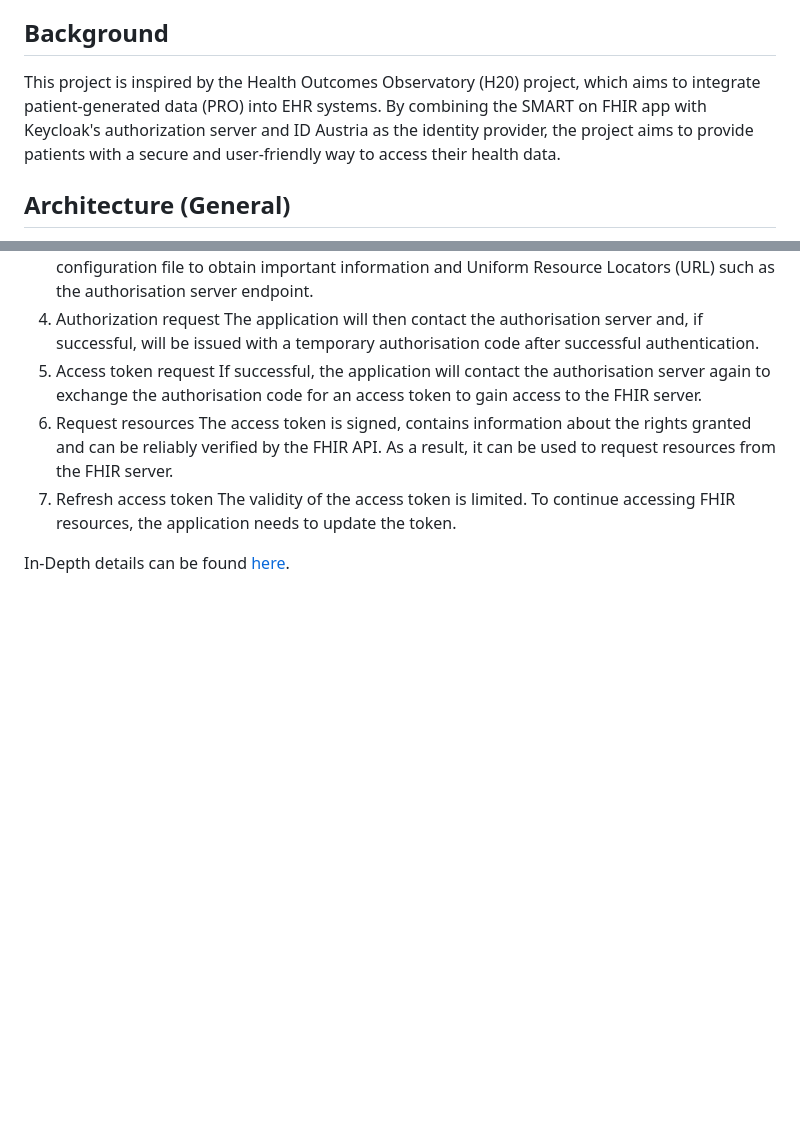
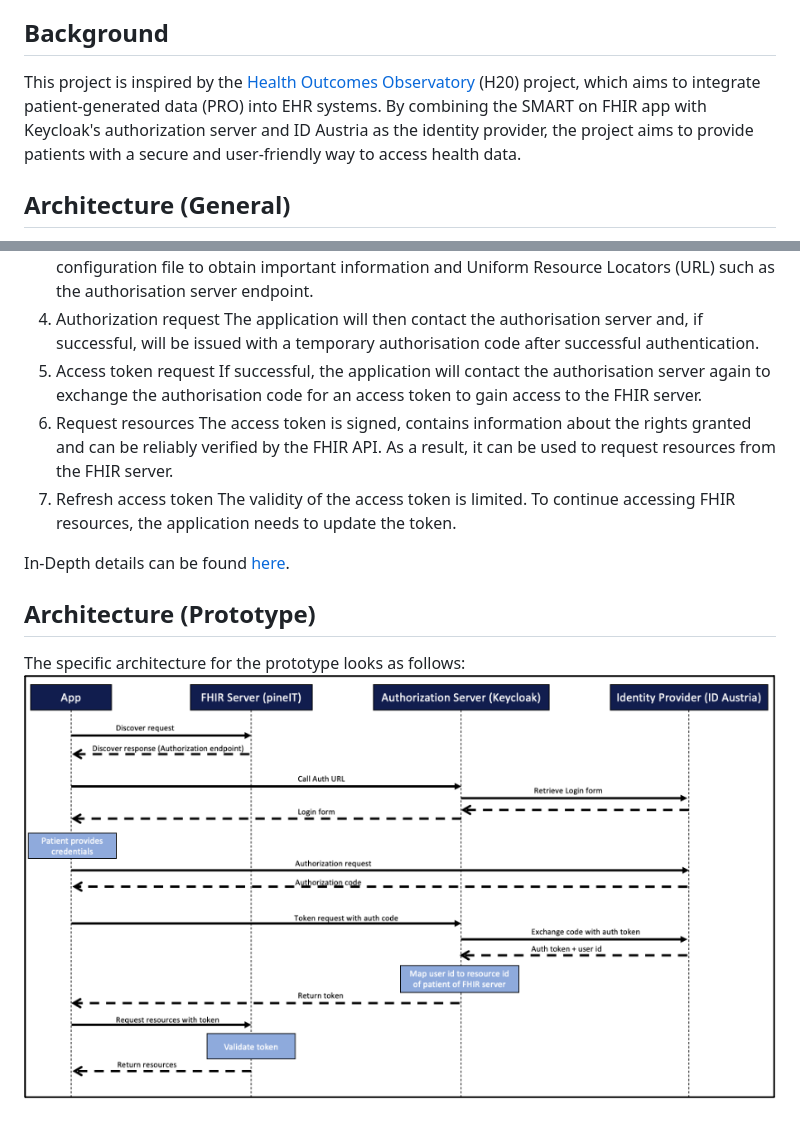
Before and after one commit to larsgrespan/SMART-Keycloak-eID, a Markdown page: README.md, 2 parts joined by grey strips. Rendered like a GitHub page; pictures changed too: images/image1.png (added); blank space fills up the shorter version.

Commit message:
sf

```diff
--- a/README.md
+++ b/README.md
@@ -3,6 +3,6 @@ The main goal of this project is to create a prototype of a SMART on FHIR app th
 
 ## Background
-This project is inspired by the Health Outcomes Observatory (H20) project, which aims to integrate patient-generated data (PRO) into EHR systems. By combining the SMART on FHIR app with Keycloak's authorization server and ID Austria as the identity provider, the project aims to provide patients with a secure and user-friendly way to access their health data.
+This project is inspired by the [Health Outcomes Observatory](https://health-outcomes-observatory.eu) (H20) project, which aims to integrate patient-generated data (PRO) into EHR systems. By combining the SMART on FHIR app with Keycloak's authorization server and ID Austria as the identity provider, the project aims to provide patients with a secure and user-friendly way to access health data.
 
 ## Architecture (General)
 The general architecture of the launch and authorization process in SMART on FHIR is as follows:
@@ -29,3 +29,7 @@ The access token is signed, contains information about the rights granted and ca
 The validity of the access token is limited. To continue accessing FHIR resources, the application needs to update the token.
 
 In-Depth details can be found [here](https://build.fhir.org/ig/HL7/smart-app-launch/app-launch.html#launch-app-standalone-launch).
+
+## Architecture (Prototype)
+The specific architecture for the prototype looks as follows:
+![Architecture - Prototype](images/image1.png)
```
Also changed, not shown: other parts of README.md (+1 -1 lines).
